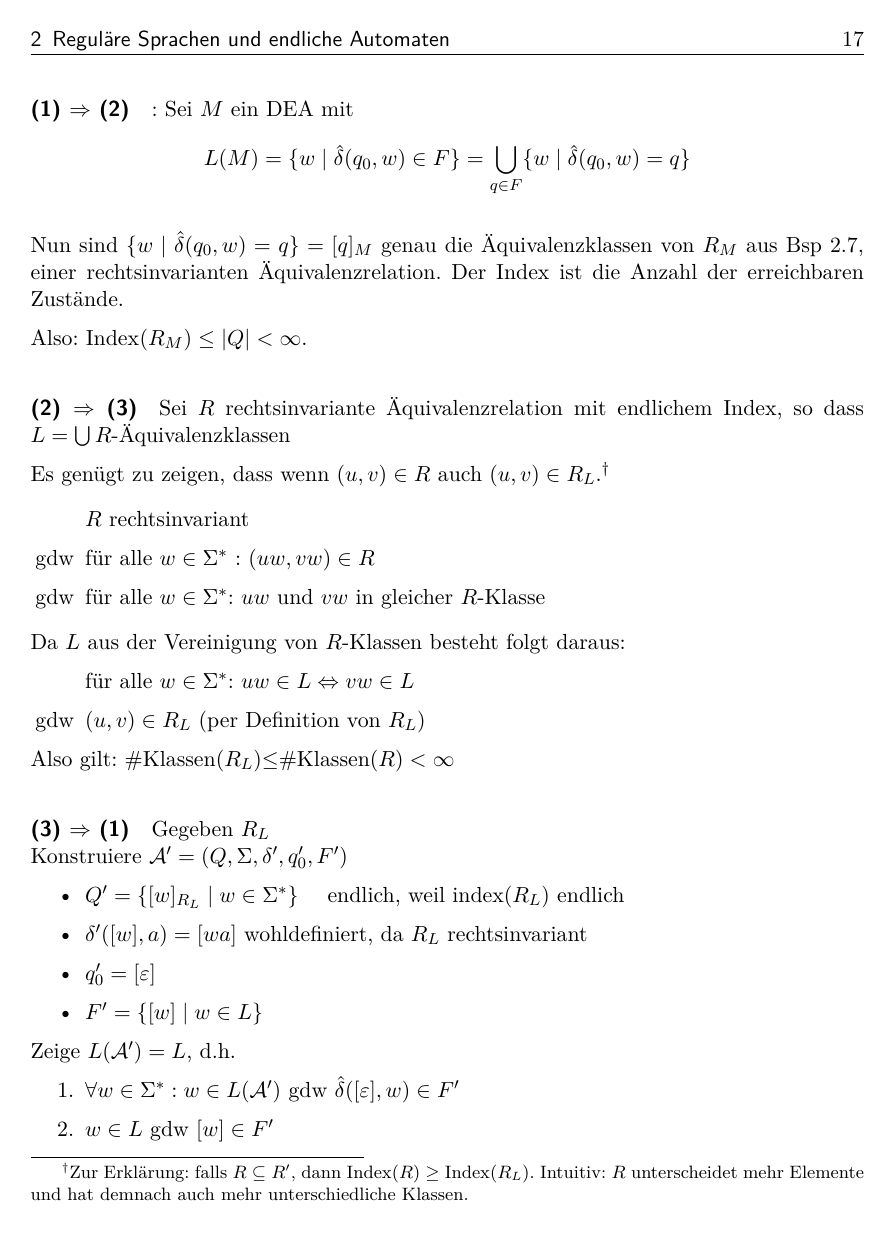
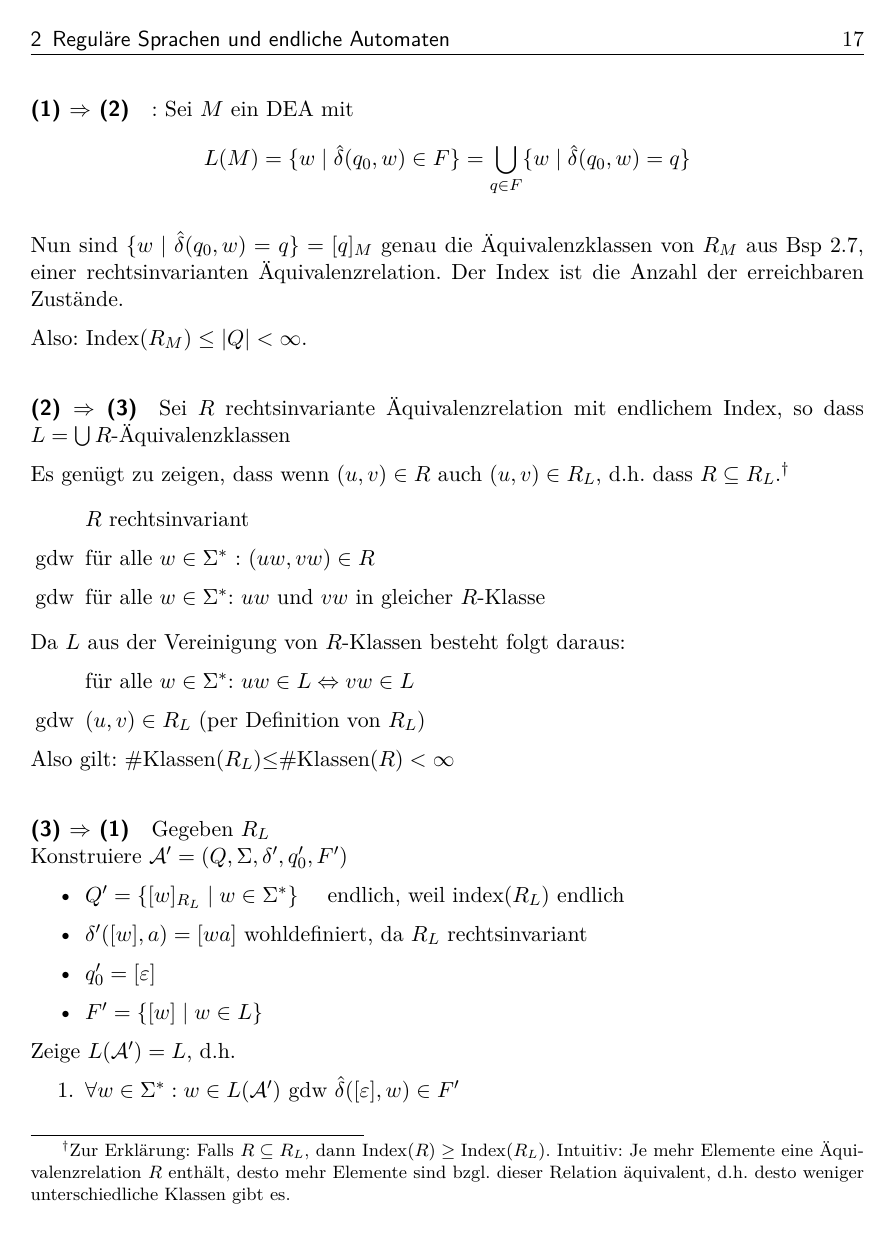
Before and after one commit to proglang/Informatik-III-Theoretische-Informatik, a LaTeX document (Info_3_Skript_WS2016-17.tex, which reads 2-Regulaere_Sprachen_und_endliche_Automaten.tex): page 17 of 97. Compiled offline with pdfLaTeX.

Commit message:
Satz 2.4, Beweis (2)->(3), Fußnote Typo fixed + Erklärung leicht überarbeitet

```diff
--- a/2-Regulaere_Sprachen_und_endliche_Automaten.tex
+++ b/2-Regulaere_Sprachen_und_endliche_Automaten.tex
@@ -494,9 +494,9 @@ Also: $\operatorname{Index}(R_M) \le |Q| < \infty$.
 
 \paragraph{(2) \=> (3)} Sei $R$ rechtsinvariante Äquivalenzrelation mit endlichem Index, so dass $L=\bigcup R$-Äquivalenzklassen
 
-Es genügt zu zeigen, dass wenn $(u,v)\in R$ auch $(u,v)\in R_L $.\footnote{
-Zur Erklärung: falls $R \subseteq R'$, dann $\operatorname{Index}(R) \ge \operatorname{Index}(R_L)$.
-Intuitiv: $R$ unterscheidet mehr Elemente und hat demnach auch mehr unterschiedliche Klassen.}
+Es genügt zu zeigen, dass wenn $(u,v)\in R$ auch $(u,v)\in R_L $, d.h. dass $R \subseteq R_L$.\footnote{
+Zur Erklärung: Falls $R \subseteq R_L$, dann $\operatorname{Index}(R) \ge \operatorname{Index}(R_L)$.
+Intuitiv: Je mehr Elemente eine Äquivalenzrelation $R$ enthält, desto mehr Elemente sind bzgl. dieser Relation äquivalent, d.h. desto weniger unterschiedliche Klassen gibt es.}
 
 \begin{itemize}
 \item[] $R$ rechtsinvariant
```
